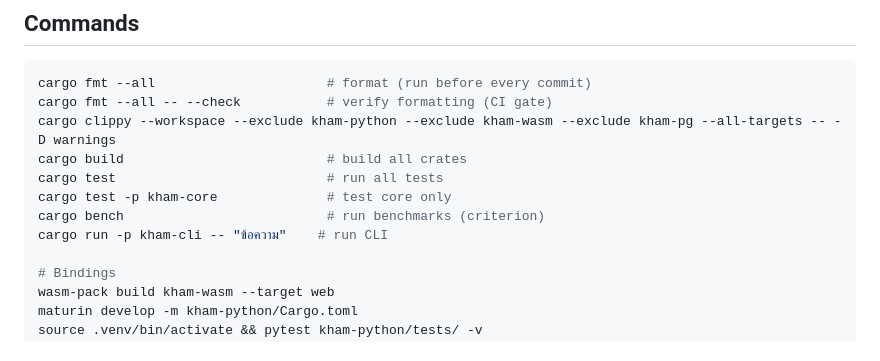
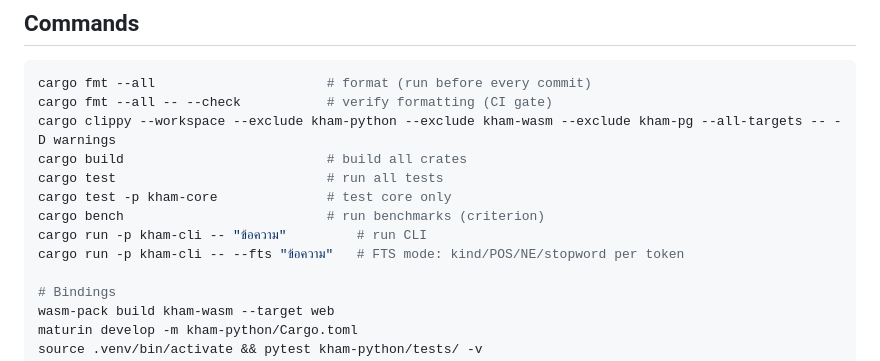
Before and after one commit to preedep/kham, a Markdown page: CLAUDE.md, the part around the change. GitHub-like rendering.

Commit message:
docs: add --fts CLI example to CLAUDE.md

```diff
--- a/CLAUDE.md
+++ b/CLAUDE.md
@@ -23,7 +23,8 @@ cargo build                          # build all crates
 cargo test                           # run all tests
 cargo test -p kham-core              # test core only
 cargo bench                          # run benchmarks (criterion)
-cargo run -p kham-cli -- "ข้อความ"    # run CLI
+cargo run -p kham-cli -- "ข้อความ"         # run CLI
+cargo run -p kham-cli -- --fts "ข้อความ"   # FTS mode: kind/POS/NE/stopword per token
 
 # Bindings
 wasm-pack build kham-wasm --target web
```
